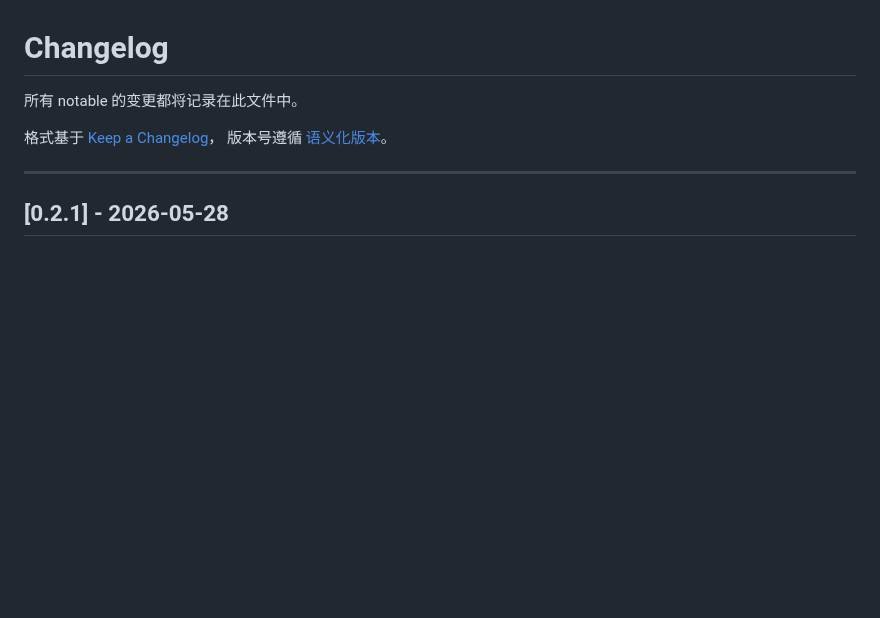
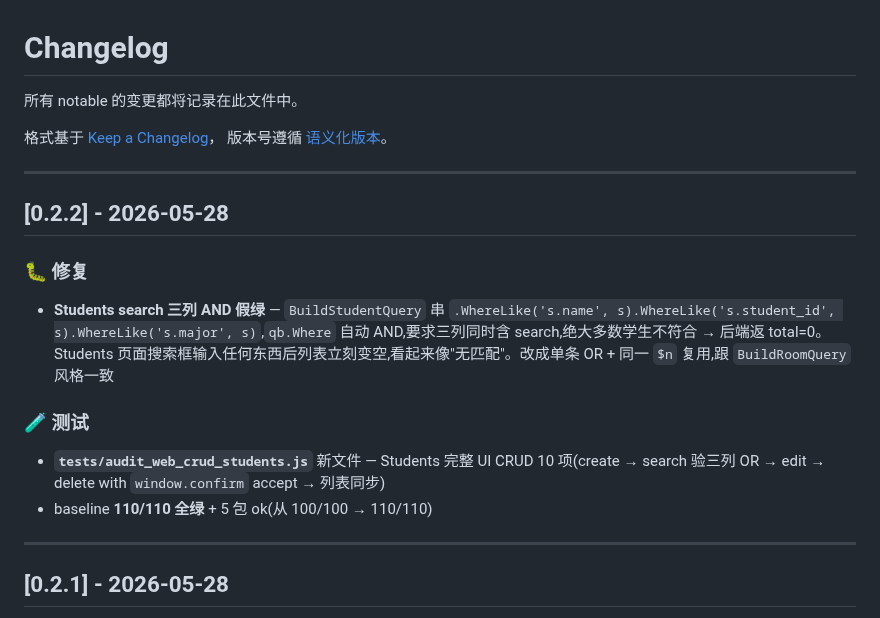
Before and after one commit to DevMinions/UniDormManager, a Markdown page: docs/CHANGELOG.md, the part around the change. Drawn GitHub-style; blank space fills up the shorter version.

Commit message:
docs: CHANGELOG 加 [0.2.2] entry(query/test)
Co-Authored-By: Claude Opus 4.7 (1M context) <noreply@anthropic.com>

```diff
--- a/docs/CHANGELOG.md
+++ b/docs/CHANGELOG.md
@@ -4,6 +4,19 @@
 
 格式基于 [Keep a Changelog](https://keepachangelog.com/zh-CN/1.0.0/)，
 版本号遵循 [语义化版本](https://semver.org/lang/zh-CN/)。
+
+---
+
+## [0.2.2] - 2026-05-28
+
+### 🐛 修复
+
+- **Students search 三列 AND 假绿** — `BuildStudentQuery` 串 `.WhereLike('s.name', s).WhereLike('s.student_id', s).WhereLike('s.major', s)`,`qb.Where` 自动 AND,要求三列同时含 search,绝大多数学生不符合 → 后端返 total=0。Students 页面搜索框输入任何东西后列表立刻变空,看起来像"无匹配"。改成单条 OR + 同一 `$n` 复用,跟 `BuildRoomQuery` 风格一致
+
+### 🧪 测试
+
+- **`tests/audit_web_crud_students.js`** 新文件 — Students 完整 UI CRUD 10 项(create → search 验三列 OR → edit → delete with `window.confirm` accept → 列表同步)
+- baseline **110/110 全绿** + 5 包 ok(从 100/100 → 110/110)
 
 ---
 
```
